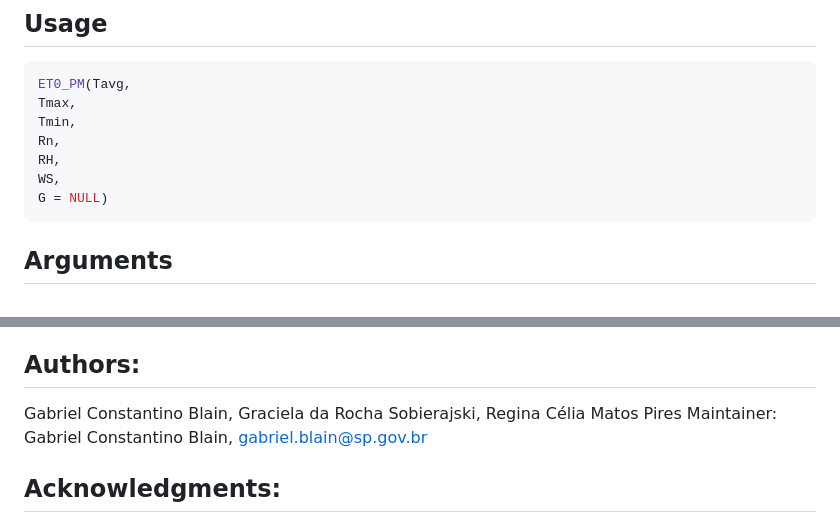
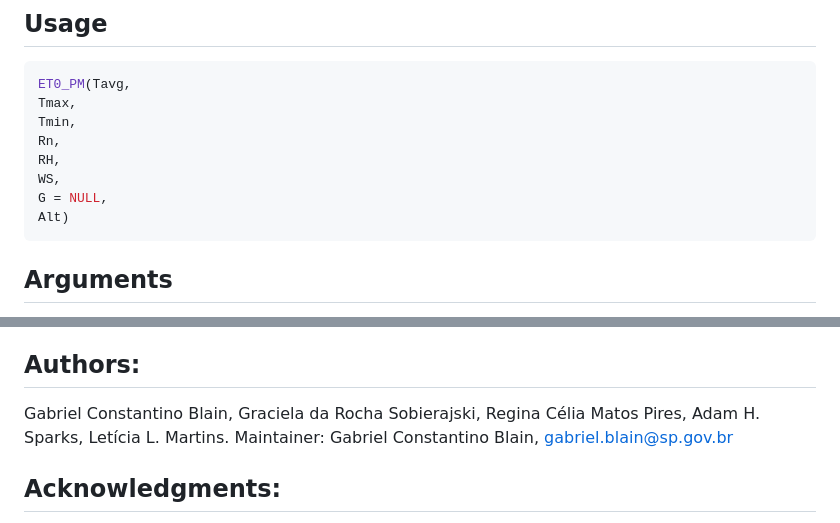
Before and after one commit to gabrielblain/CropWaterBalance, a Markdown page: README.md, 2 parts joined by grey strips. Drawn GitHub-style.

````diff
--- a/README.md
+++ b/README.md
@@ -28,7 +28,8 @@ Tmin,
 Rn,
 RH,
 WS,
-G = NULL)
+G = NULL,
+Alt)
 ```
 
 ## Arguments
@@ -330,7 +390,7 @@ data(DataForCWB)
 MIT
 
 ## Authors:
-Gabriel Constantino Blain, Graciela da Rocha Sobierajski, Regina Célia Matos Pires
+Gabriel Constantino Blain, Graciela da Rocha Sobierajski, Regina Célia Matos Pires, Adam H. Sparks, Letícia L. Martins.
 Maintainer: Gabriel Constantino Blain, <gabriel.blain@sp.gov.br>
 
 ## Acknowledgments:
````
Also changed, not shown: other parts of README.md (+67 -8 lines).
